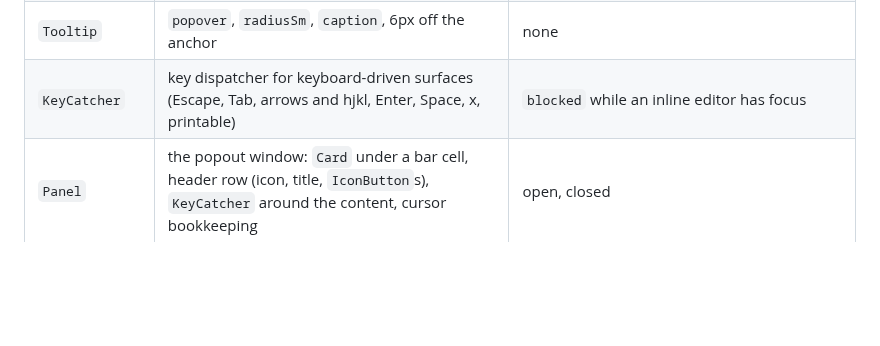
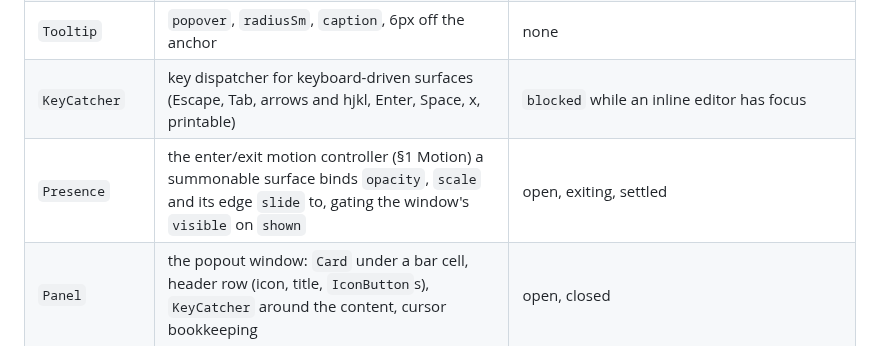
Before and after one commit to FormalSnake/FormalShell, a Markdown page: docs/DESIGN.md, the part around the change. GitHub-like rendering; blank space fills up the shorter version.

Commit message:
docs: m51 landed, design rulebook catches up
Presence.qml backs seven surfaces since Task 2 but never got a primitives-table row; §1 Motion was already rewritten prospectively in Task 1 and needed no further changes. Plan status line records all seven task commits.

```diff
--- a/docs/DESIGN.md
+++ b/docs/DESIGN.md
@@ -255,6 +255,7 @@ thing.
 | `Track` | a `trackThickness` progress or slider: `muted` track, `primary` fill, `radiusSm` | cursor (ring), for a surface that addresses the track as a row |
 | `Tooltip` | `popover`, `radiusSm`, `caption`, 6px off the anchor | none |
 | `KeyCatcher` | key dispatcher for keyboard-driven surfaces (Escape, Tab, arrows and hjkl, Enter, Space, x, printable) | `blocked` while an inline editor has focus |
+| `Presence` | the enter/exit motion controller (§1 Motion) a summonable surface binds `opacity`, `scale` and its edge `slide` to, gating the window's `visible` on `shown` | open, exiting, settled |
 | `Panel` | the popout window: `Card` under a bar cell, header row (icon, title, `IconButton`s), `KeyCatcher` around the content, cursor bookkeeping | open, closed |
 
 ## 3. Surface rules
```
Also changed, not shown: 1 other file.
